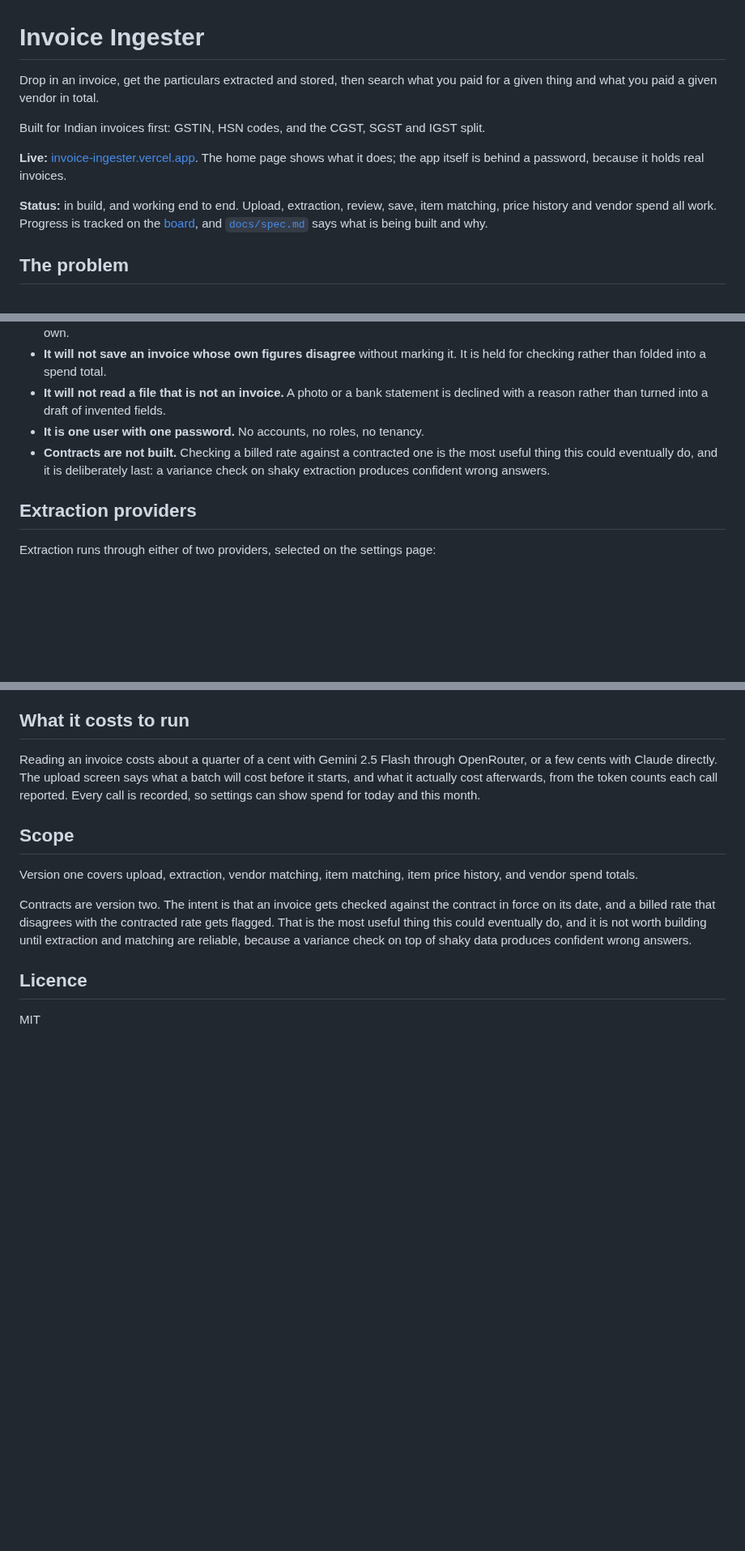
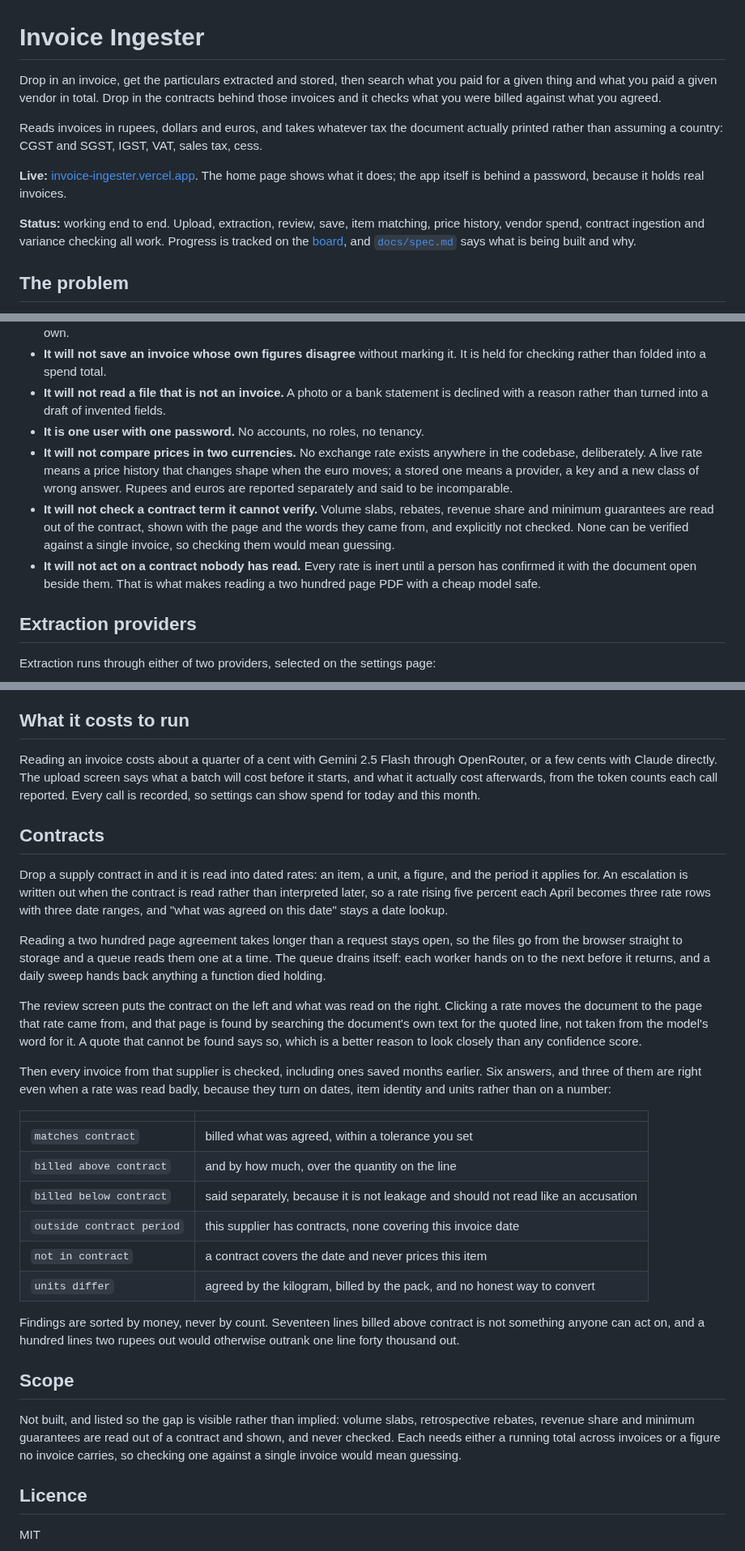
Before and after one commit to bharathmay-boop/invoice-ingester, a Markdown page: README.md, 3 parts joined by grey strips. Shown at 81% size. GitHub-like rendering; blank space fills up the shorter version.

```diff
--- a/README.md
+++ b/README.md
@@ -1,12 +1,12 @@
 # Invoice Ingester
 
-Drop in an invoice, get the particulars extracted and stored, then search what you paid for a given thing and what you paid a given vendor in total.
+Drop in an invoice, get the particulars extracted and stored, then search what you paid for a given thing and what you paid a given vendor in total. Drop in the contracts behind those invoices and it checks what you were billed against what you agreed.
 
-Built for Indian invoices first: GSTIN, HSN codes, and the CGST, SGST and IGST split.
+Reads invoices in rupees, dollars and euros, and takes whatever tax the document actually printed rather than assuming a country: CGST and SGST, IGST, VAT, sales tax, cess.
 
 **Live:** [invoice-ingester.vercel.app](https://invoice-ingester.vercel.app). The home page shows what it does; the app itself is behind a password, because it holds real invoices.
 
-**Status:** in build, and working end to end. Upload, extraction, review, save, item matching, price history and vendor spend all work. Progress is tracked on the [board](https://github.com/users/bharathmay-boop/projects/1), and [`docs/spec.md`](docs/spec.md) says what is being built and why.
+**Status:** working end to end. Upload, extraction, review, save, item matching, price history, vendor spend, contract ingestion and variance checking all work. Progress is tracked on the [board](https://github.com/users/bharathmay-boop/projects/1), and [`docs/spec.md`](docs/spec.md) says what is being built and why.
 
 ## The problem
 
@@ -34,7 +34,9 @@ Worth knowing before you clone it:
 - **It will not save an invoice whose own figures disagree** without marking it. It is held for checking rather than folded into a spend total.
 - **It will not read a file that is not an invoice.** A photo or a bank statement is declined with a reason rather than turned into a draft of invented fields.
 - **It is one user with one password.** No accounts, no roles, no tenancy.
-- **Contracts are not built.** Checking a billed rate against a contracted one is the most useful thing this could eventually do, and it is deliberately last: a variance check on shaky extraction produces confident wrong answers.
+- **It will not compare prices in two currencies.** No exchange rate exists anywhere in the codebase, deliberately. A live rate means a price history that changes shape when the euro moves; a stored one means a provider, a key and a new class of wrong answer. Rupees and euros are reported separately and said to be incomparable.
+- **It will not check a contract term it cannot verify.** Volume slabs, rebates, revenue share and minimum guarantees are read out of the contract, shown with the page and the words they came from, and explicitly not checked. None can be verified against a single invoice, so checking them would mean guessing.
+- **It will not act on a contract nobody has read.** Every rate is inert until a person has confirmed it with the document open beside them. That is what makes reading a two hundred page PDF with a cheap model safe.
 
 ## Extraction providers
 
@@ -141,11 +151,30 @@ Work is tracked on the board, not in these documents. The documents say what is
 
 Reading an invoice costs about a quarter of a cent with Gemini 2.5 Flash through OpenRouter, or a few cents with Claude directly. The upload screen says what a batch will cost before it starts, and what it actually cost afterwards, from the token counts each call reported. Every call is recorded, so settings can show spend for today and this month.
 
+## Contracts
+
+Drop a supply contract in and it is read into dated rates: an item, a unit, a figure, and the period it applies for. An escalation is written out when the contract is read rather than interpreted later, so a rate rising five percent each April becomes three rate rows with three date ranges, and "what was agreed on this date" stays a date lookup.
+
+Reading a two hundred page agreement takes longer than a request stays open, so the files go from the browser straight to storage and a queue reads them one at a time. The queue drains itself: each worker hands on to the next before it returns, and a daily sweep hands back anything a function died holding.
+
+The review screen puts the contract on the left and what was read on the right. Clicking a rate moves the document to the page that rate came from, and that page is found by searching the document's own text for the quoted line, not taken from the model's word for it. A quote that cannot be found says so, which is a better reason to look closely than any confidence score.
+
+Then every invoice from that supplier is checked, including ones saved months earlier. Six answers, and three of them are right even when a rate was read badly, because they turn on dates, item identity and units rather than on a number:
+
+| | |
+|---|---|
+| `matches contract` | billed what was agreed, within a tolerance you set |
+| `billed above contract` | and by how much, over the quantity on the line |
+| `billed below contract` | said separately, because it is not leakage and should not read like an accusation |
+| `outside contract period` | this supplier has contracts, none covering this invoice date |
+| `not in contract` | a contract covers the date and never prices this item |
+| `units differ` | agreed by the kilogram, billed by the pack, and no honest way to convert |
+
+Findings are sorted by money, never by count. Seventeen lines billed above contract is not something anyone can act on, and a hundred lines two rupees out would otherwise outrank one line forty thousand out.
+
 ## Scope
 
-Version one covers upload, extraction, vendor matching, item matching, item price history, and vendor spend totals.
-
-Contracts are version two. The intent is that an invoice gets checked against the contract in force on its date, and a billed rate that disagrees with the contracted rate gets flagged. That is the most useful thing this could eventually do, and it is not worth building until extraction and matching are reliable, because a variance check on top of shaky data produces confident wrong answers.
+Not built, and listed so the gap is visible rather than implied: volume slabs, retrospective rebates, revenue share and minimum guarantees are read out of a contract and shown, and never checked. Each needs either a running total across invoices or a figure no invoice carries, so checking one against a single invoice would mean guessing.
 
 ## Licence
 
```
Also changed, not shown: other parts of README.md (+10 -2 lines), docs/screenshots/price-history.png (added), docs/screenshots/review.png (added), 6 other files.
